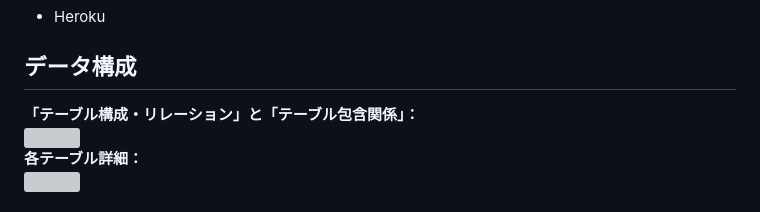
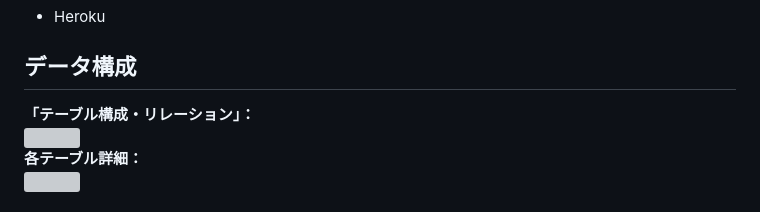
Before and after one commit to Two-key/hobby_find, a Markdown page: README.md, the part around the change. Rendered like a GitHub page; grey boxes are pictures that could not be loaded.

Commit message:
READMEの更新

```diff
--- a/README.md
+++ b/README.md
@@ -39,7 +39,7 @@ Hobby_Findは以下に示すポイントに根差して設計されています
 - Heroku
 
 ##  データ構成
-<b>「テーブル構成・リレーション」と「テーブル包含関係」：</b><br>
+<b>「テーブル構成・リレーション」：</b><br>
 <img src="https://res.cloudinary.com/dpbph7hyn/image/upload/v1694143995/%E3%82%B9%E3%82%AF%E3%83%AA%E3%83%BC%E3%83%B3%E3%82%B7%E3%83%A7%E3%83%83%E3%83%88_228_rxzulk.png" width="225">
 <br><b>各テーブル詳細：</b><br>
 <img src="https://res.cloudinary.com/dpbph7hyn/image/upload/v1694144761/%E3%82%B9%E3%82%AF%E3%83%AA%E3%83%BC%E3%83%B3%E3%82%B7%E3%83%A7%E3%83%83%E3%83%88_236_pg7ae4.png" width="500">
```
